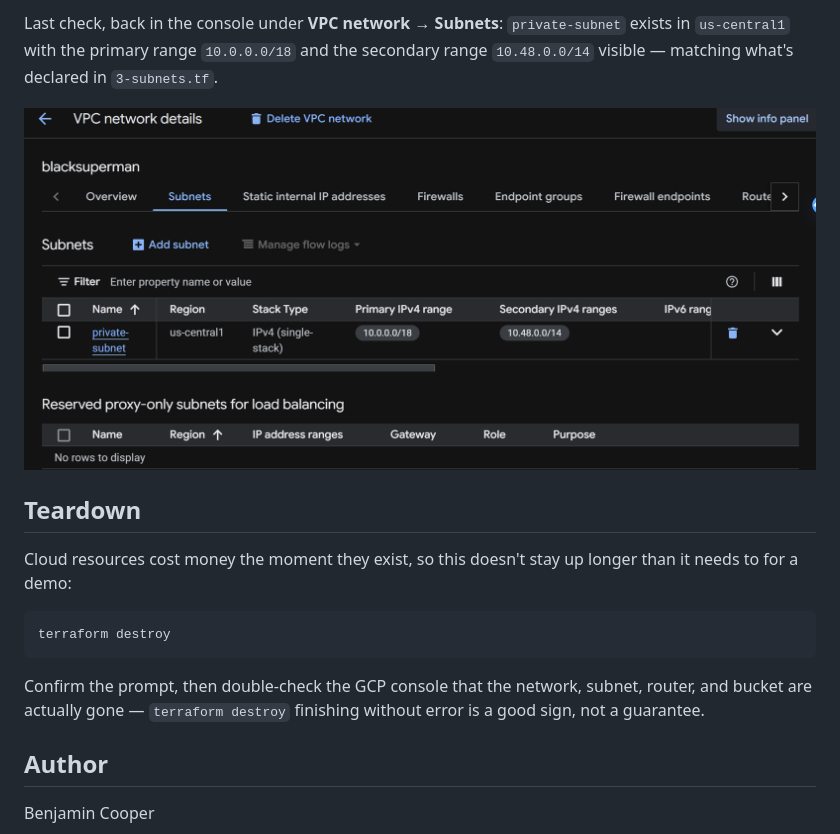
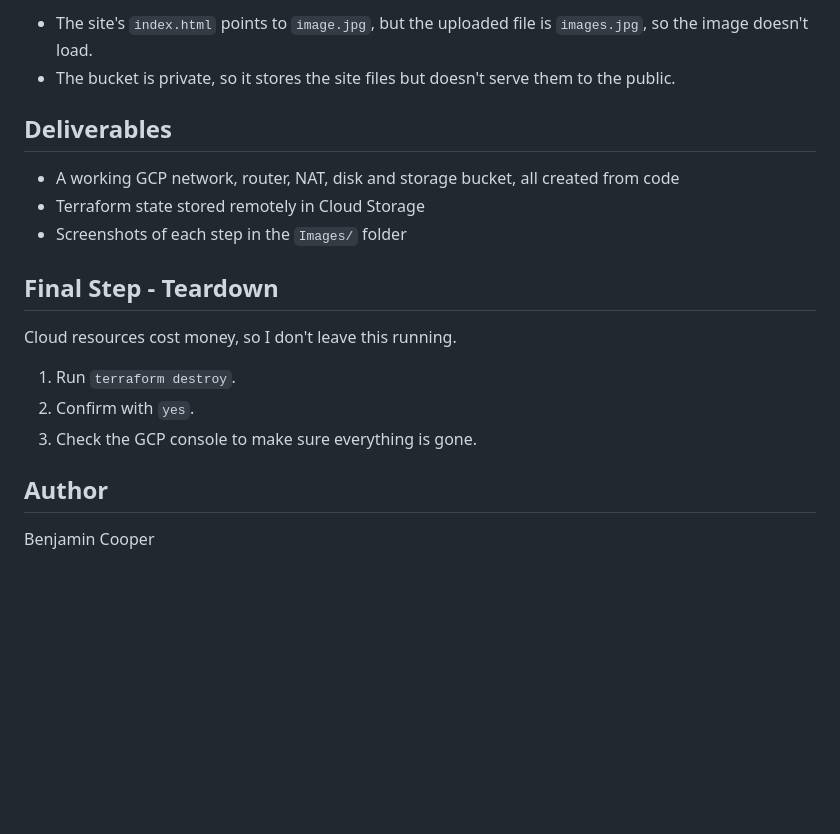
Before and after one commit to BenjaminCooper-WAF/GKE-Ready-GCP-Network-with-Terraform, a Markdown page: README.md, the part around one of its changes. GitHub-like rendering; blank space fills up the shorter version.

````diff
--- a/README.md
+++ b/README.md
@@ -64,17 +86,20 @@ Back in the GCP console, the `benji2dmax-static` bucket has exactly the four obj
 
-Last check, back in the console under **VPC network → Subnets**: `private-subnet` exists in `us-central1` with the primary range `10.0.0.0/18` and the secondary range `10.48.0.0/14` visible — matching what's declared in `3-subnets.tf`.
+* The site's `index.html` points to `image.jpg`, but the uploaded file is `images.jpg`, so the image doesn't load.
+* The bucket is private, so it stores the site files but doesn't serve them to the public.
 
-![VPC subnet details](Images/07-vpc-subnet-details.png "private-subnet details")
+## Deliverables
 
-## Teardown
+* A working GCP network, router, NAT, disk and storage bucket, all created from code
+* Terraform state stored remotely in Cloud Storage
+* Screenshots of each step in the `Images/` folder
 
-Cloud resources cost money the moment they exist, so this doesn't stay up longer than it needs to for a demo:
+## Final Step - Teardown
 
-```bash
-terraform destroy
-```
+Cloud resources cost money, so I don't leave this running.
 
-Confirm the prompt, then double-check the GCP console that the network, subnet, router, and bucket are actually gone — `terraform destroy` finishing without error is a good sign, not a guarantee.
+1. Run `terraform destroy`.
+2. Confirm with `yes`.
+3. Check the GCP console to make sure everything is gone.
 
 ## Author
 
````
Also changed, not shown: other parts of README.md (+65 -43 lines), Images/00-architecture.png (added), website/images.jpg (renamed from images.jpg), 21 other files.
